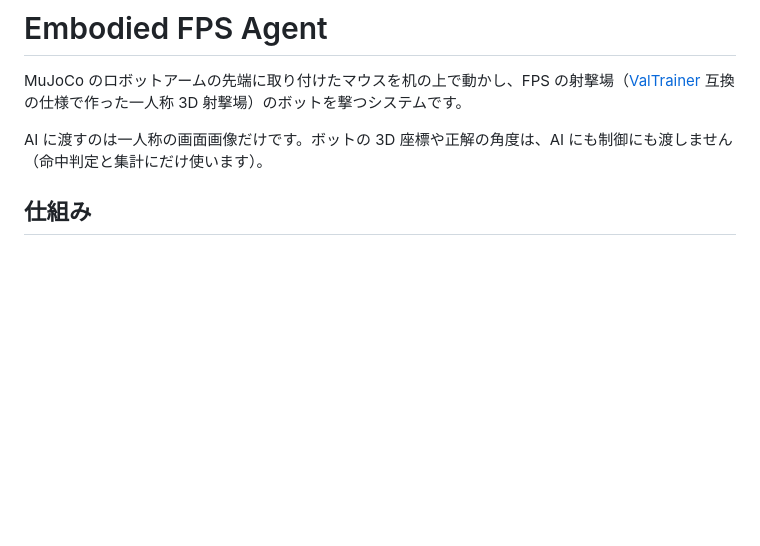
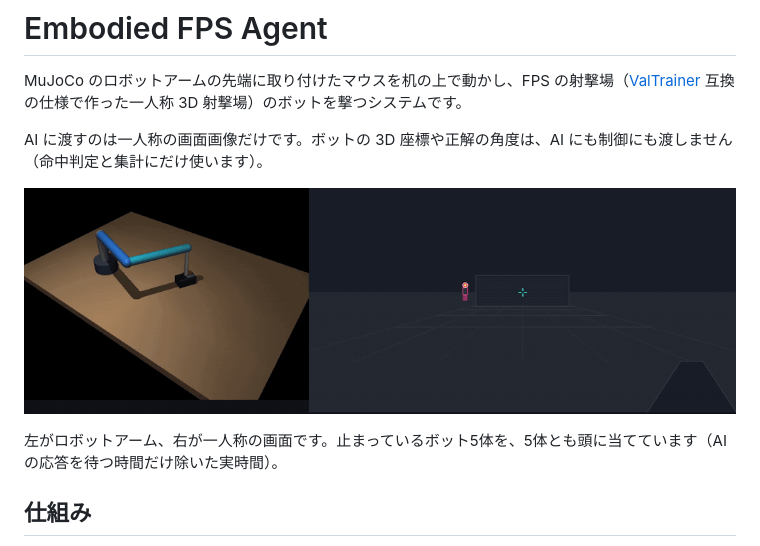
Before and after one commit to jk12358/embodied-fps-agent-submission, a Markdown page: README.md, the part around the change. Rendered like a GitHub page; pictures changed too: media/stationary.gif (added); blank space fills up the shorter version.

Commit message:
docs: add stationary shooting clip to README
Co-Authored-By: Claude Opus 5.5 <noreply@anthropic.com>

```diff
--- a/README.md
+++ b/README.md
@@ -3,6 +3,10 @@
 MuJoCo のロボットアームの先端に取り付けたマウスを机の上で動かし、FPS の射撃場（[ValTrainer](https://github.com/idoraz1/ValTrainer) 互換の仕様で作った一人称 3D 射撃場）のボットを撃つシステムです。
 
 AI に渡すのは一人称の画面画像だけです。ボットの 3D 座標や正解の角度は、AI にも制御にも渡しません（命中判定と集計にだけ使います）。
+
+![止まっているボット5体を撃つところ](media/stationary.gif)
+
+左がロボットアーム、右が一人称の画面です。止まっているボット5体を、5体とも頭に当てています（AIの応答を待つ時間だけ除いた実時間）。
 
 ## 仕組み
 
```
